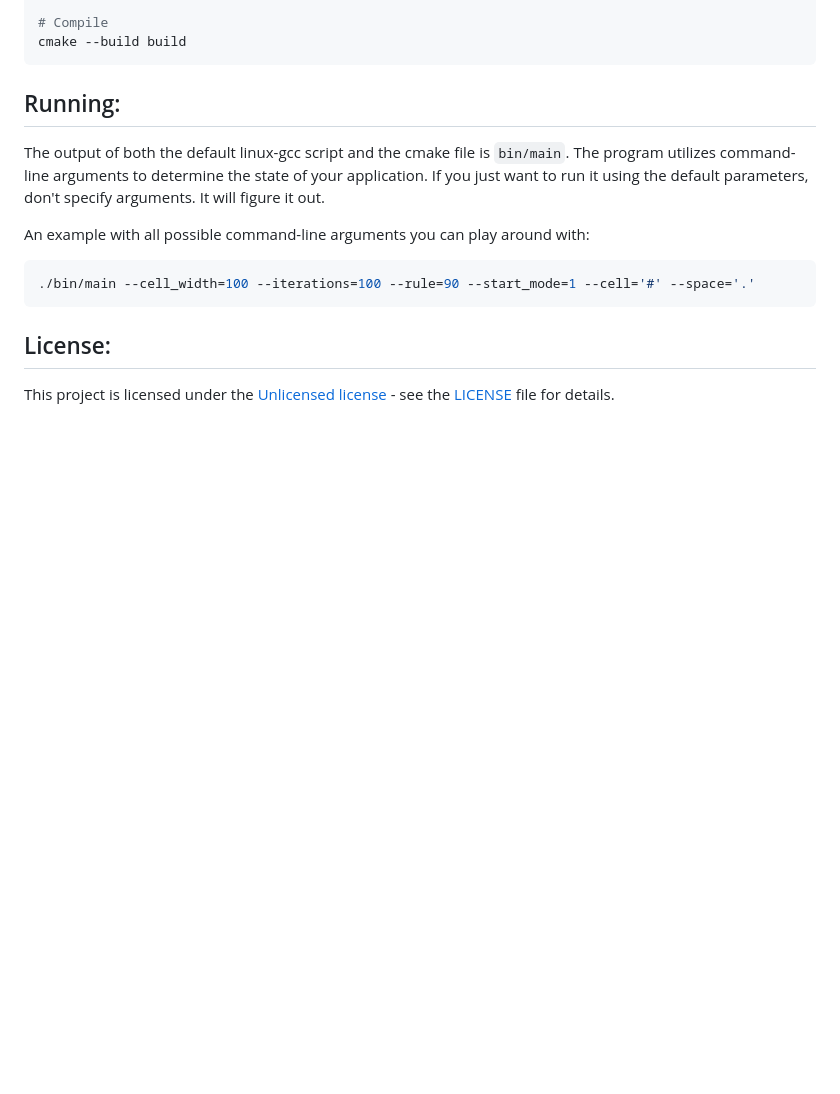
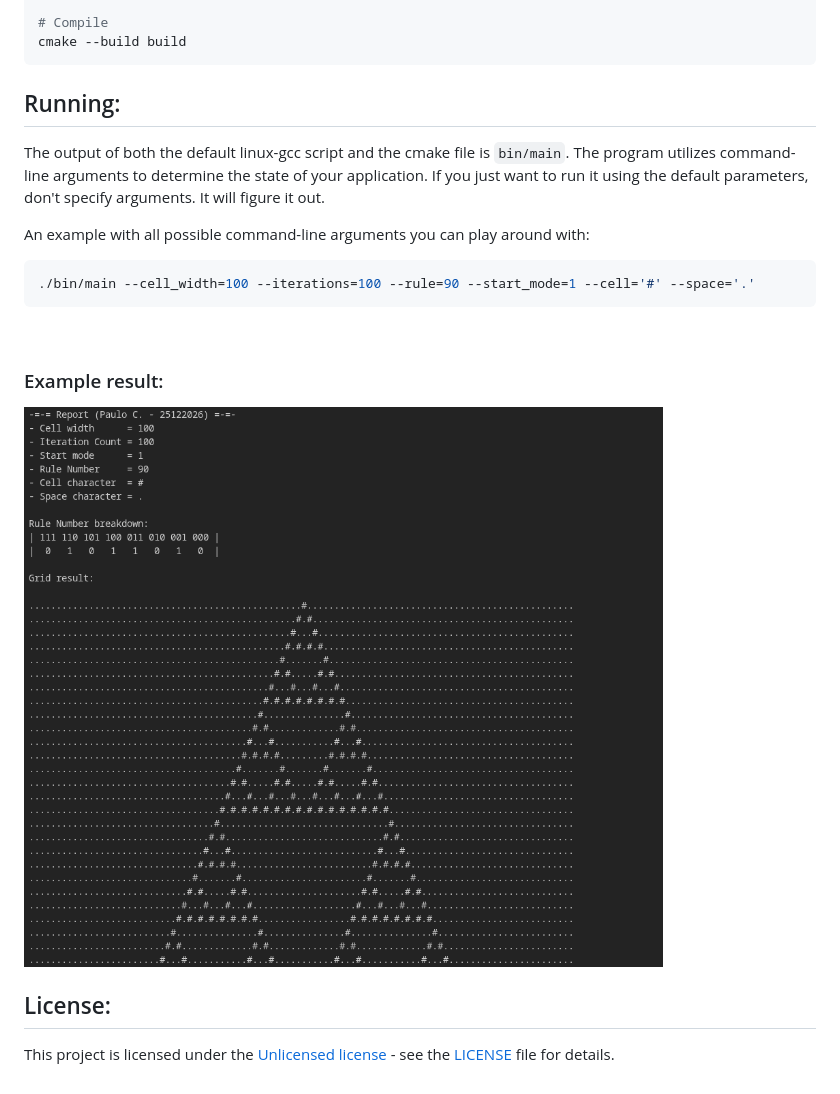
Before and after one commit to dat-alpaca/kit-eca, a Markdown page: README.md, the part around the change. Rendered like a GitHub page; pictures changed too: res/result.png (added); blank space fills up the shorter version.

Commit message:
Add example result picture

````diff
--- a/README.md
+++ b/README.md
@@ -57,5 +57,10 @@ An example with all possible command-line arguments you can play around with:
 ./bin/main --cell_width=100 --iterations=100 --rule=90 --start_mode=1 --cell='#' --space='.'
 ```
 
+<br>
+
+### Example result:
+![Example Result](res/result.png)
+
 ## License:
 This project is licensed under the [Unlicensed license](https://unlicense.org) - see the [LICENSE](LICENSE) file for details.
````
